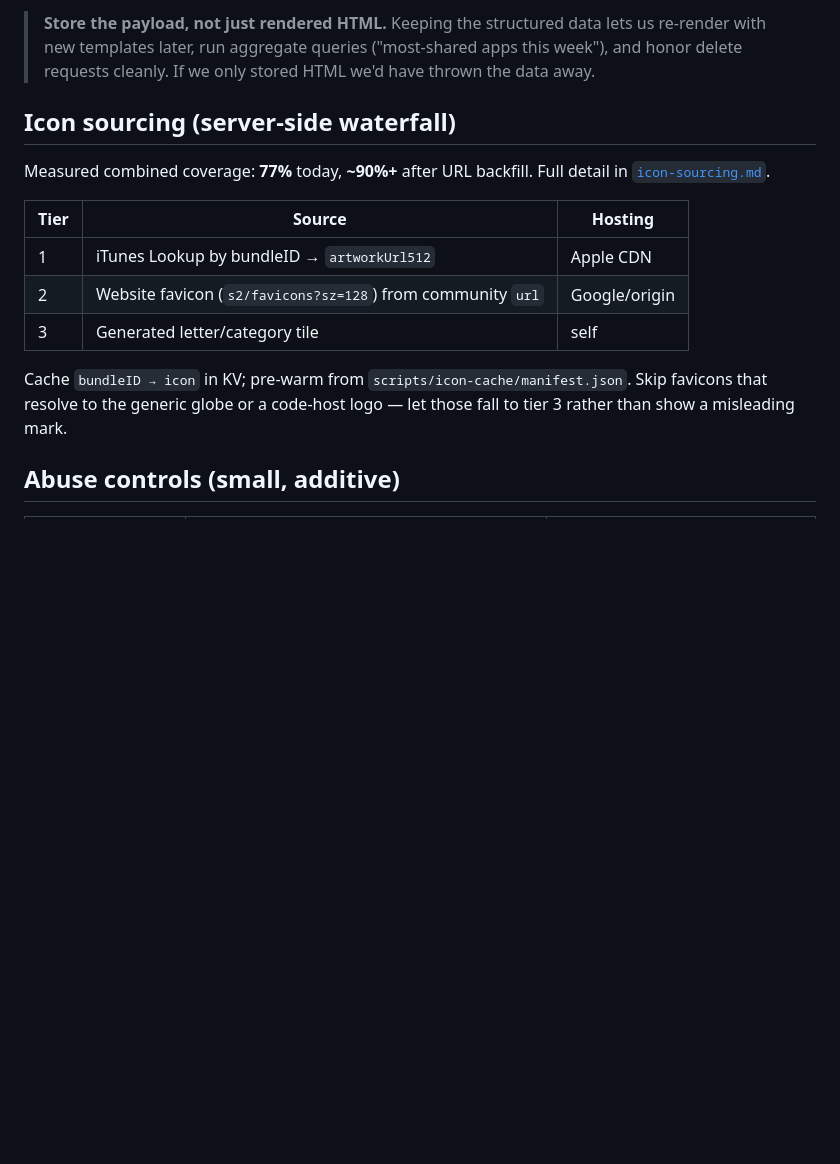
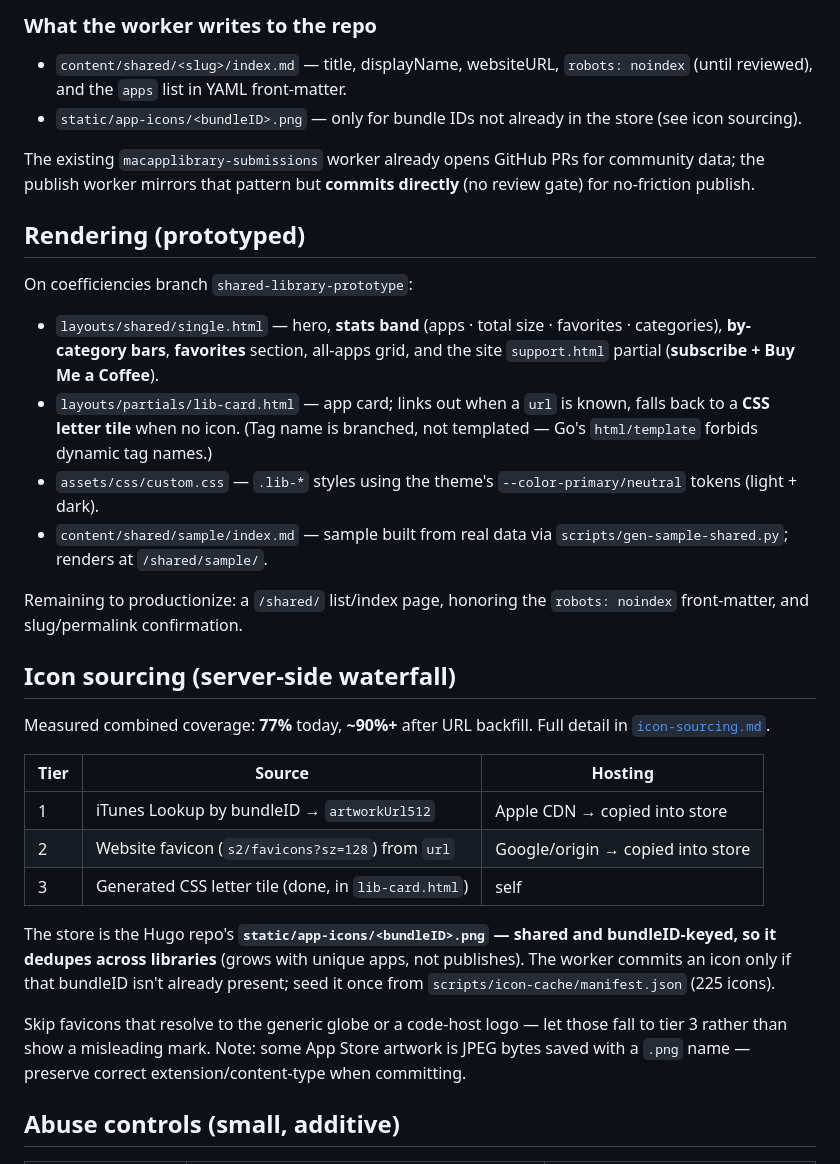
Before and after one commit to tommertron/macAppLibrary, a Markdown page: scripts/publishing-workflow-spec.md, the part around one of its changes. Drawn GitHub-style; blank space fills up the shorter version.

```diff
--- a/scripts/publishing-workflow-spec.md
+++ b/scripts/publishing-workflow-spec.md
@@ -68,8 +82,33 @@ Worker  /shared/<slug>  → render HTML on request (icons via waterfall)
 
-> **Store the payload, not just rendered HTML.** Keeping the structured data
-> lets us re-render with new templates later, run aggregate queries
-> ("most-shared apps this week"), and honor delete requests cleanly. If we only
-> stored HTML we'd have thrown the data away.
+### What the worker writes to the repo
+
+- `content/shared/<slug>/index.md` — title, displayName, websiteURL, `robots:
+  noindex` (until reviewed), and the `apps` list in YAML front-matter.
+- `static/app-icons/<bundleID>.png` — only for bundle IDs not already in the
+  store (see icon sourcing).
+
+The existing `macapplibrary-submissions` worker already opens GitHub PRs for
+community data; the publish worker mirrors that pattern but **commits directly**
+(no review gate) for no-friction publish.
+
+## Rendering (prototyped)
+
+On coefficiencies branch `shared-library-prototype`:
+
+- `layouts/shared/single.html` — hero, **stats band** (apps · total size ·
+  favorites · categories), **by-category bars**, **favorites** section,
+  all-apps grid, and the site `support.html` partial (**subscribe + Buy Me a
+  Coffee**).
+- `layouts/partials/lib-card.html` — app card; links out when a `url` is known,
+  falls back to a **CSS letter tile** when no icon. (Tag name is branched, not
+  templated — Go's `html/template` forbids dynamic tag names.)
+- `assets/css/custom.css` — `.lib-*` styles using the theme's
+  `--color-primary/neutral` tokens (light + dark).
+- `content/shared/sample/index.md` — sample built from real data via
+  `scripts/gen-sample-shared.py`; renders at `/shared/sample/`.
+
+Remaining to productionize: a `/shared/` list/index page, honoring the
+`robots: noindex` front-matter, and slug/permalink confirmation.
 
 ## Icon sourcing (server-side waterfall)
 
@@ -78,13 +117,19 @@ detail in [`icon-sourcing.md`](./icon-sourcing.md).
 
 | Tier | Source | Hosting |
 | ---- | ------ | ------- |
-| 1 | iTunes Lookup by bundleID → `artworkUrl512` | Apple CDN |
-| 2 | Website favicon (`s2/favicons?sz=128`) from community `url` | Google/origin |
-| 3 | Generated letter/category tile | self |
+| 1 | iTunes Lookup by bundleID → `artworkUrl512` | Apple CDN → copied into store |
+| 2 | Website favicon (`s2/favicons?sz=128`) from `url` | Google/origin → copied into store |
+| 3 | Generated CSS letter tile (done, in `lib-card.html`) | self |
 
-Cache `bundleID → icon` in KV; pre-warm from `scripts/icon-cache/manifest.json`.
+The store is the Hugo repo's **`static/app-icons/<bundleID>.png` — shared and
+bundleID-keyed, so it dedupes across libraries** (grows with unique apps, not
+publishes). The worker commits an icon only if that bundleID isn't already
+present; seed it once from `scripts/icon-cache/manifest.json` (225 icons).
+
 Skip favicons that resolve to the generic globe or a code-host logo — let those
-fall to tier 3 rather than show a misleading mark.
+fall to tier 3 rather than show a misleading mark. Note: some App Store artwork
+is JPEG bytes saved with a `.png` name — preserve correct extension/content-type
+when committing.
 
 ## Abuse controls (small, additive)
 
```
Also changed, not shown: other parts of scripts/publishing-workflow-spec.md (+95 -52 lines).
